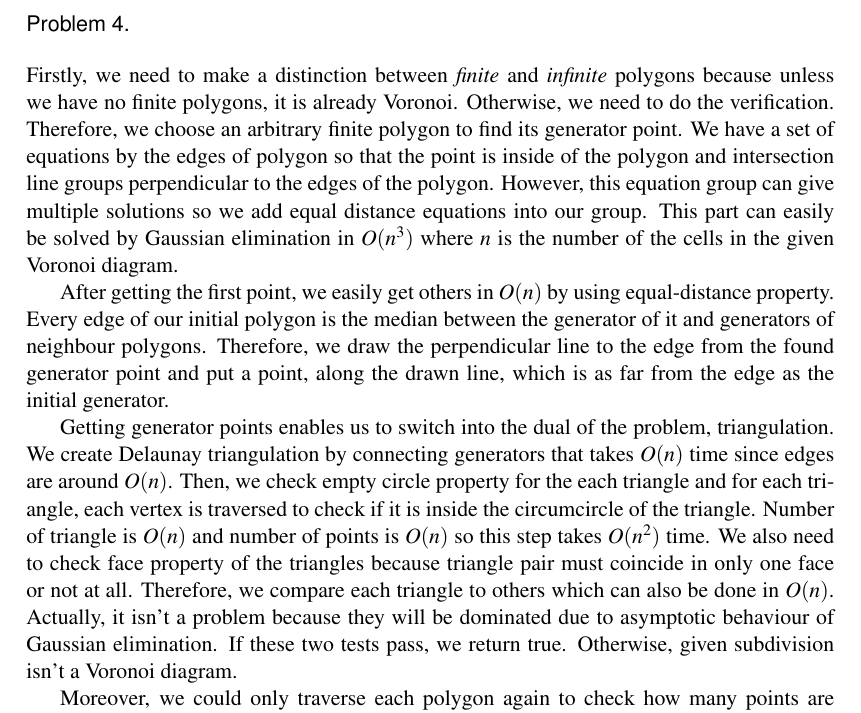
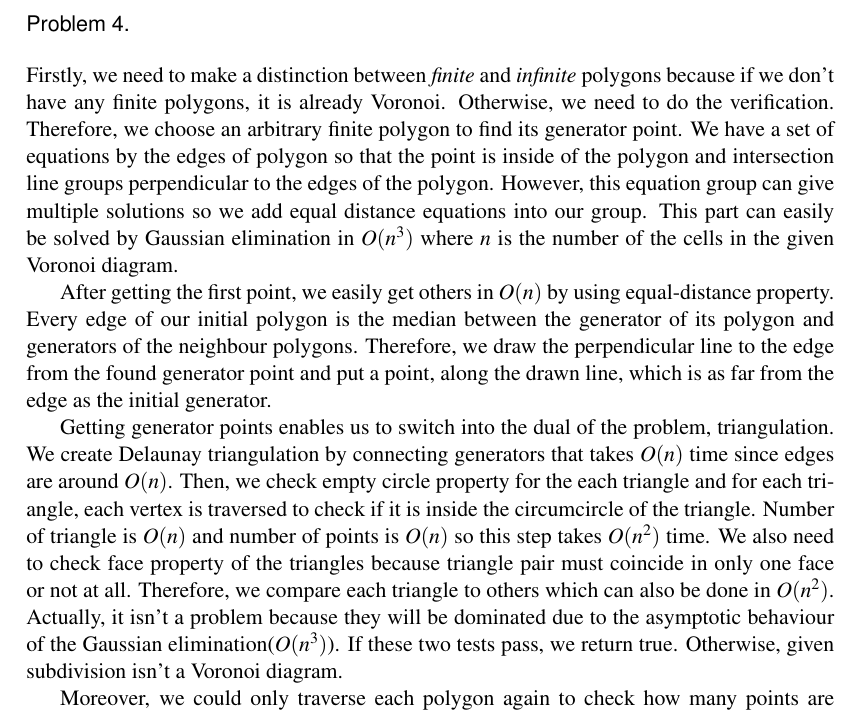
Before and after one commit to ferhatelmas/advanced-algo, a LaTeX problem sheet (hw8/hw8.tex, which reads hw8/Problem4.tex): part of page 6 of 6, cut so that both start at the same text. Compiled offline with pdfLaTeX.

Commit message:
hw8 q4 typo fix

```diff
--- a/hw8/Problem4.tex
+++ b/hw8/Problem4.tex
@@ -1,8 +1,8 @@
-Firstly, we need to make a distinction between \textit{finite} and \textit{infinite} polygons because unless we have no finite polygons, it is already Voronoi. Otherwise, we need to do the verification. Therefore, we choose an arbitrary finite polygon to find its generator point. We have a set of equations by the edges of polygon so that the point is inside of the polygon and intersection line groups perpendicular to the edges of the polygon. However, this equation group can give multiple solutions so we add equal distance equations into our group. This part can easily be solved by Gaussian elimination in $O(n^3)$ where $n$ is the number of the cells in the given Voronoi diagram.
+Firstly, we need to make a distinction between \textit{finite} and \textit{infinite} polygons because if we don't have any finite polygons, it is already Voronoi. Otherwise, we need to do the verification. Therefore, we choose an arbitrary finite polygon to find its generator point. We have a set of equations by the edges of polygon so that the point is inside of the polygon and intersection line groups perpendicular to the edges of the polygon. However, this equation group can give multiple solutions so we add equal distance equations into our group. This part can easily be solved by Gaussian elimination in $O(n^3)$ where $n$ is the number of the cells in the given Voronoi diagram.
 
-After getting the first point, we easily get others in $O(n)$ by using equal-distance property. Every edge of our initial polygon is the median between the generator of it and generators of neighbour polygons. Therefore, we draw the perpendicular line to the edge from the found generator point and put a point, along the drawn line, which is as far from the edge as the initial generator.
+After getting the first point, we easily get others in $O(n)$ by using equal-distance property. Every edge of our initial polygon is the median between the generator of its polygon and generators of the neighbour polygons. Therefore, we draw the perpendicular line to the edge from the found generator point and put a point, along the drawn line, which is as far from the edge as the initial generator.
 
-Getting generator points enables us to switch into the dual of the problem, triangulation. We create Delaunay triangulation by connecting generators that takes $O(n)$ time since edges are around $O(n)$. Then, we check empty circle property for the each triangle and for each triangle, each vertex is traversed to check if it is inside the circumcircle of the triangle. Number of triangle is $O(n)$ and number of points is $O(n)$ so this step takes $O(n^2)$ time. We also need to check face property of the triangles because triangle pair must coincide in only one face or not at all. Therefore, we compare each triangle to others which can also be done in $O(n)$. Actually, it isn't a problem because they will be dominated due to asymptotic behaviour of Gaussian elimination. If these two tests pass, we return true. Otherwise, given subdivision isn't a Voronoi diagram.
+Getting generator points enables us to switch into the dual of the problem, triangulation. We create Delaunay triangulation by connecting generators that takes $O(n)$ time since edges are around $O(n)$. Then, we check empty circle property for the each triangle and for each triangle, each vertex is traversed to check if it is inside the circumcircle of the triangle. Number of triangle is $O(n)$ and number of points is $O(n)$ so this step takes $O(n^2)$ time. We also need to check face property of the triangles because triangle pair must coincide in only one face or not at all. Therefore, we compare each triangle to others which can also be done in $O(n^2)$. Actually, it isn't a problem because they will be dominated due to the asymptotic behaviour of the Gaussian elimination($O(n^3)$). If these two tests pass, we return true. Otherwise, given subdivision isn't a Voronoi diagram.
 
 Moreover, we could only traverse each polygon again to check how many points are contained in each polygon instead of going into triangulation. If there are no or multiple points(after intersection of the solution of the Gaussian system and generation via medians), we return false. Otherwise, we return true. However, overall complexity doesn't change and so it is just a matter of taste.
 
```
